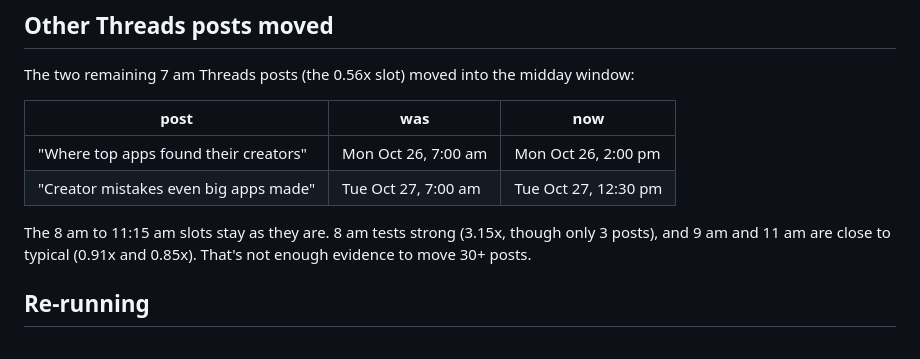
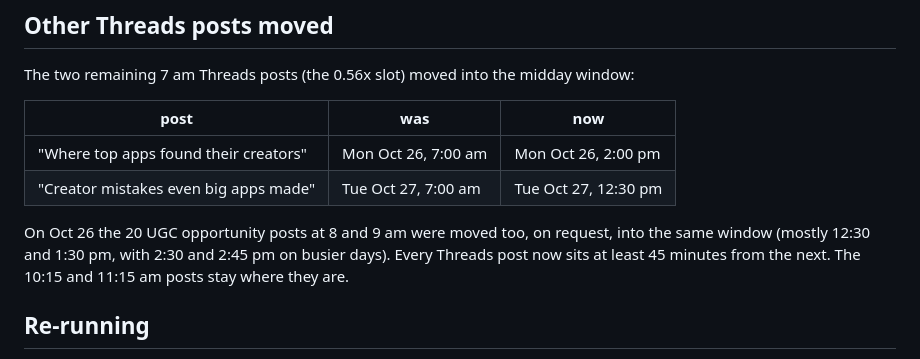
Before and after one commit to queerncool/Focuslyy, a Markdown page: jem-afrotech-events/best-times/best-times.md, the part around the change. GitHub-like rendering.

Commit message:
Move 8 and 9 am Threads posts into the midday window
Co-Authored-By: Claude Opus 5.5 <noreply@anthropic.com>
Claude-Session: https://claude.ai/code/session_01EKkCWGg6Vsk6wz8stSbz67

```diff
--- a/jem-afrotech-events/best-times/best-times.md
+++ b/jem-afrotech-events/best-times/best-times.md
@@ -47,7 +47,7 @@ The two remaining 7 am Threads posts (the 0.56x slot) moved into the midday wind
 | "Where top apps found their creators" | Mon Oct 26, 7:00 am | Mon Oct 26, 2:00 pm |
 | "Creator mistakes even big apps made" | Tue Oct 27, 7:00 am | Tue Oct 27, 12:30 pm |
 
-The 8 am to 11:15 am slots stay as they are. 8 am tests strong (3.15x, though only 3 posts), and 9 am and 11 am are close to typical (0.91x and 0.85x). That's not enough evidence to move 30+ posts.
+On Oct 26 the 20 UGC opportunity posts at 8 and 9 am were moved too, on request, into the same window (mostly 12:30 and 1:30 pm, with 2:30 and 2:45 pm on busier days). Every Threads post now sits at least 45 minutes from the next. The 10:15 and 11:15 am posts stay where they are.
 
 ## Re-running
 
```
